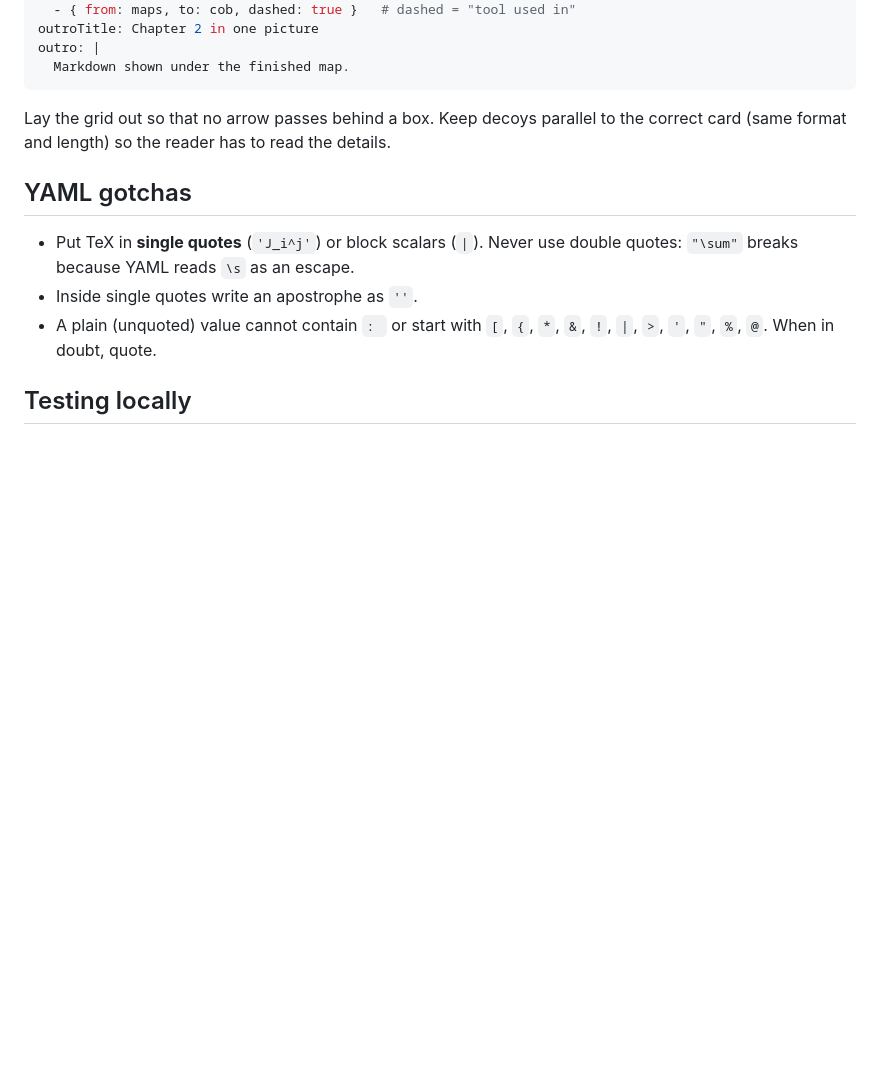
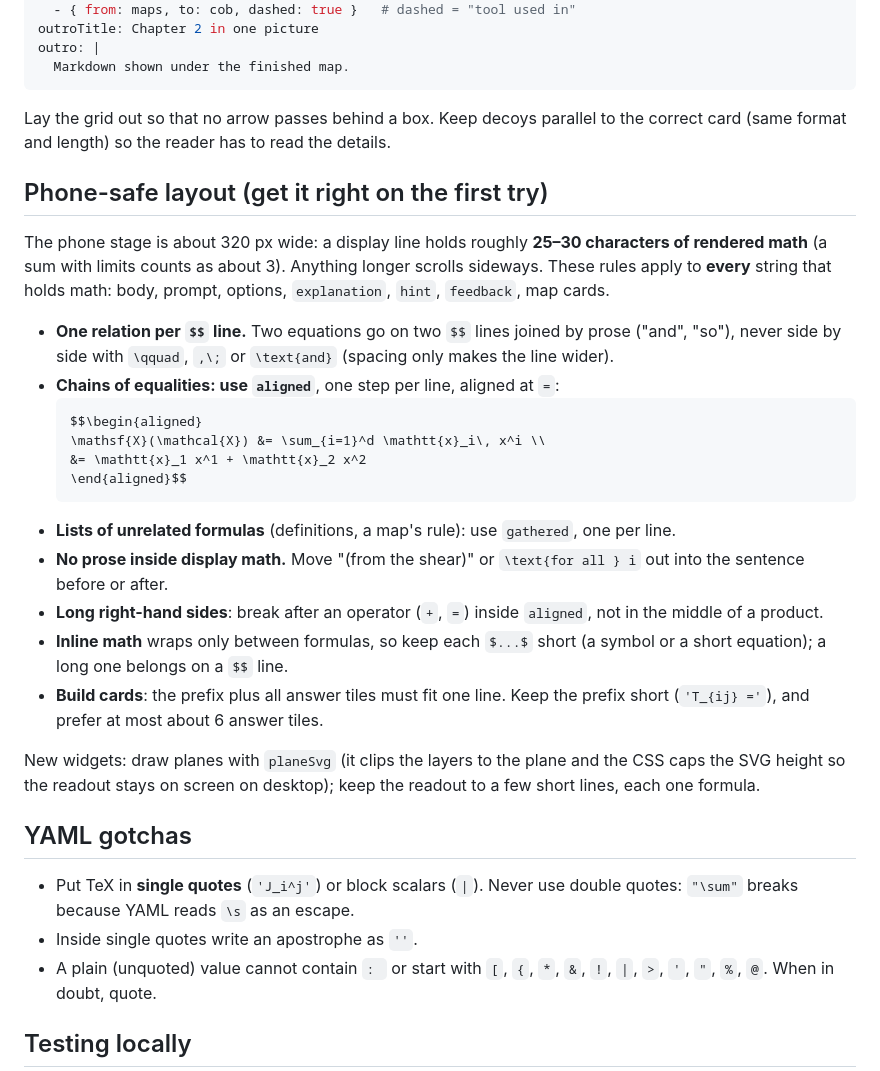
Before and after one commit to Igor-Gibernoot/From-differential-geometry-to-General-relativity-, a Markdown page: docs/LESSON_FORMAT.md, the part around the change. Drawn GitHub-style; blank space fills up the shorter version.

Commit message:
Document phone-safe layout rules for lessons and widgets
Co-Authored-By: Claude Opus 5.5 <noreply@anthropic.com>

````diff
--- a/docs/LESSON_FORMAT.md
+++ b/docs/LESSON_FORMAT.md
@@ -269,6 +269,38 @@ outro: |
 Lay the grid out so that no arrow passes behind a box. Keep decoys parallel to
 the correct card (same format and length) so the reader has to read the details.
 
+## Phone-safe layout (get it right on the first try)
+
+The phone stage is about 320 px wide: a display line holds roughly **25–30
+characters of rendered math** (a sum with limits counts as about 3). Anything
+longer scrolls sideways. These rules apply to **every** string that holds math:
+body, prompt, options, `explanation`, `hint`, `feedback`, map cards.
+
+- **One relation per `$$` line.** Two equations go on two `$$` lines joined by
+  prose ("and", "so"), never side by side with `\qquad`, `,\;` or `\text{and}`
+  (spacing only makes the line wider).
+- **Chains of equalities: use `aligned`**, one step per line, aligned at `=`:
+  ```
+  $$\begin{aligned}
+  \mathsf{X}(\mathcal{X}) &= \sum_{i=1}^d \mathtt{x}_i\, x^i \\
+  &= \mathtt{x}_1 x^1 + \mathtt{x}_2 x^2
+  \end{aligned}$$
+  ```
+- **Lists of unrelated formulas** (definitions, a map's rule): use `gathered`,
+  one per line.
+- **No prose inside display math.** Move "(from the shear)" or
+  `\text{for all } i` out into the sentence before or after.
+- **Long right-hand sides**: break after an operator (`+`, `=`) inside
+  `aligned`, not in the middle of a product.
+- **Inline math** wraps only between formulas, so keep each `$...$` short
+  (a symbol or a short equation); a long one belongs on a `$$` line.
+- **Build cards**: the prefix plus all answer tiles must fit one line. Keep
+  the prefix short (`'T_{ij} ='`), and prefer at most about 6 answer tiles.
+
+New widgets: draw planes with `planeSvg` (it clips the layers to the plane and
+the CSS caps the SVG height so the readout stays on screen on desktop); keep the
+readout to a few short lines, each one formula.
+
 ## YAML gotchas
 
 - Put TeX in **single quotes** (`'J_i^j'`) or block scalars (`|`). Never use
````
Also changed, not shown: CLAUDE.md (+3 -2 lines).
